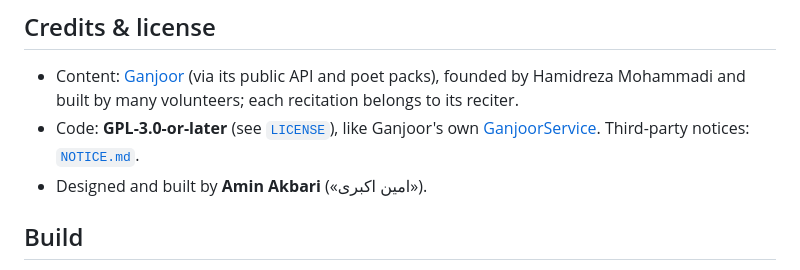
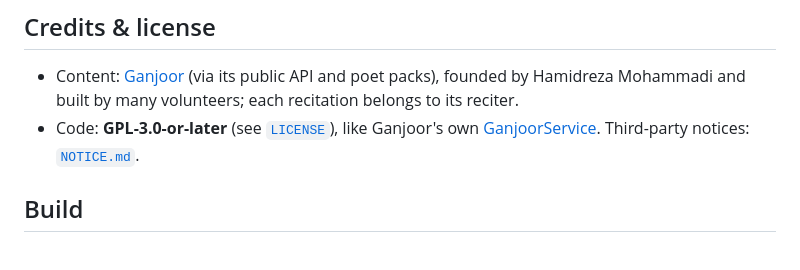
Before and after one commit to aminkvh/Ganj, a Markdown page: README.md, the part around the change. GitHub-like rendering.

Commit message:
docs: README — drop author line
Co-Authored-By: Claude Opus 5.5 <noreply@anthropic.com>

```diff
--- a/README.md
+++ b/README.md
@@ -54,7 +54,6 @@ come from Ganjoor and its contributors. If you enjoy Ganj, please [support Ganjo
   built by many volunteers; each recitation belongs to its reciter.
 - Code: **GPL-3.0-or-later** (see [`LICENSE`](LICENSE)), like Ganjoor's own
   [GanjoorService](https://github.com/ganjoor/GanjoorService). Third-party notices: [`NOTICE.md`](NOTICE.md).
-- Designed and built by **Amin Akbari** («امین اکبری»).
 
 ## Build
 
```
